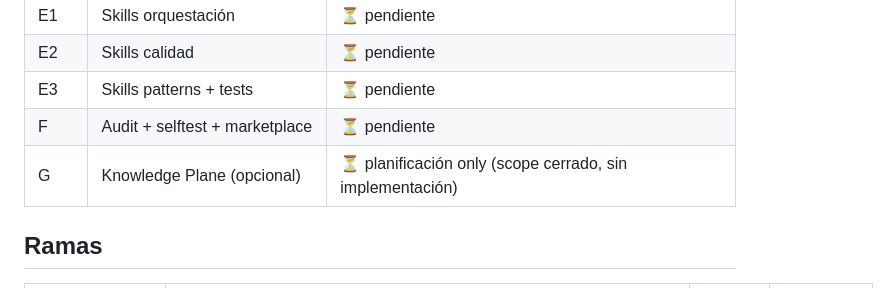
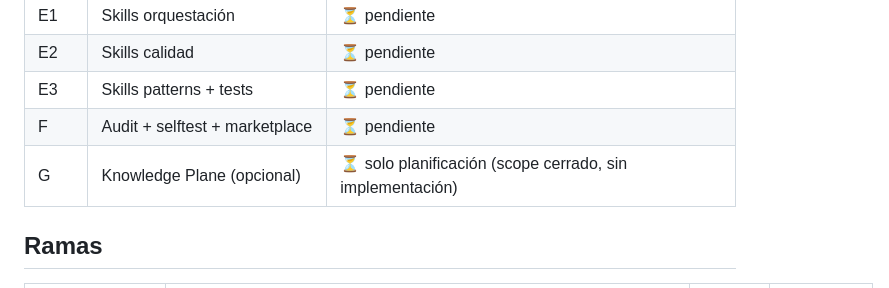
Before and after one commit to javiAI/project-operating-system, a Markdown page: ROADMAP.md, the part around the change. GitHub-like rendering.

Commit message:
Update ROADMAP.md
Co-authored-by: Copilot <175728472+Copilot@users.noreply.github.com>

```diff
--- a/ROADMAP.md
+++ b/ROADMAP.md
@@ -14,7 +14,7 @@ Estado vivo. Cada fila refleja una rama de [MASTER_PLAN.md](MASTER_PLAN.md).
 | E2 | Skills calidad | ⏳ pendiente |
 | E3 | Skills patterns + tests | ⏳ pendiente |
 | F | Audit + selftest + marketplace | ⏳ pendiente |
-| G | Knowledge Plane (opcional) | ⏳ planificación only (scope cerrado, sin implementación) |
+| G | Knowledge Plane (opcional) | ⏳ solo planificación (scope cerrado, sin implementación) |
 
 ## Ramas
 
```
